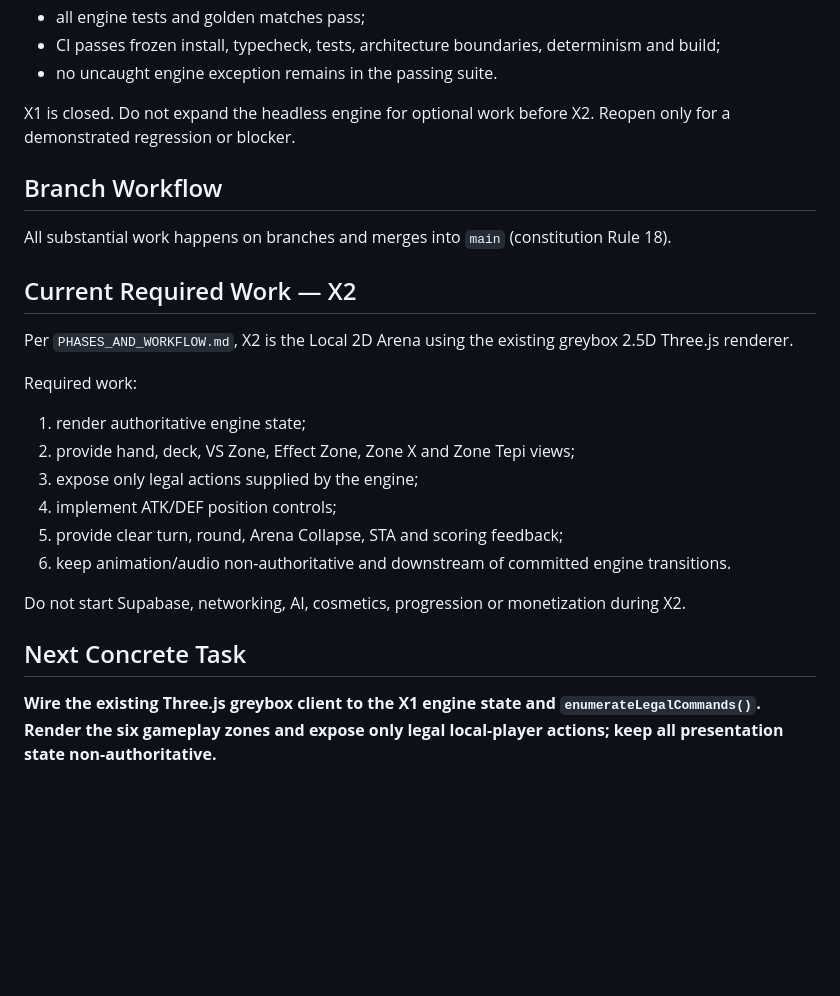
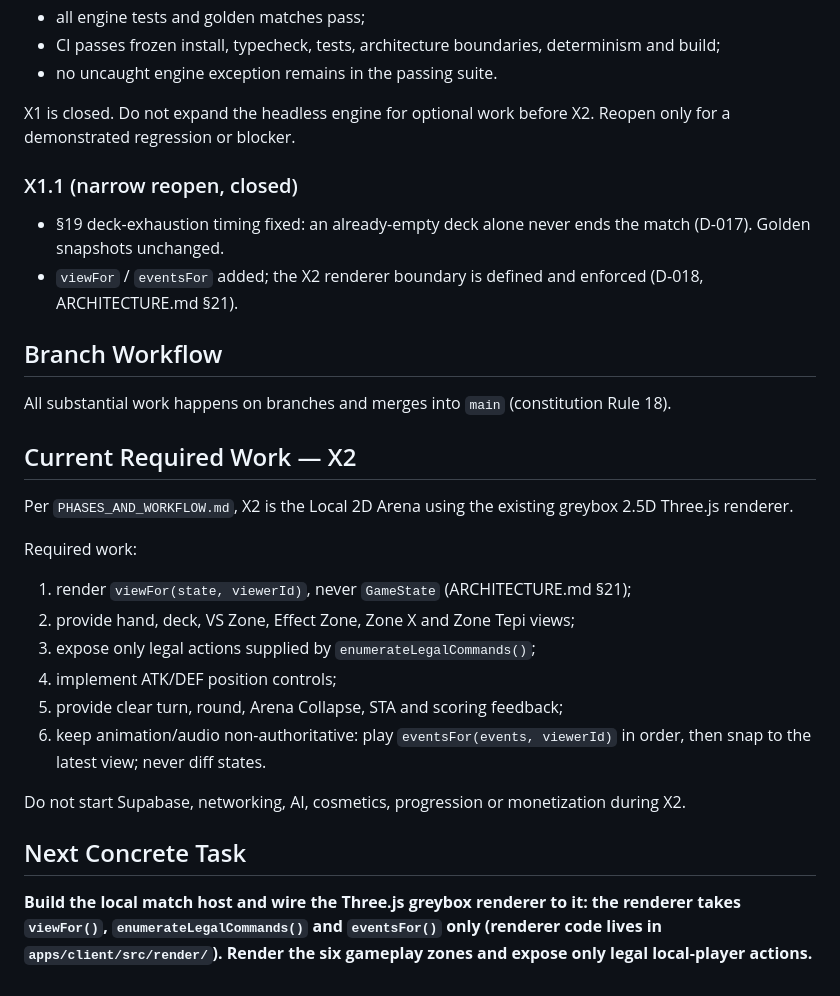
Before and after one commit to Nuar-Games/x, a Markdown page: PROJECT_STATE.md, the part around the change. Drawn GitHub-style; blank space fills up the shorter version.

Commit message:
docs: record X1.1 closure and X2 inputs

```diff
--- a/PROJECT_STATE.md
+++ b/PROJECT_STATE.md
@@ -106,6 +106,11 @@ The X1 exit gate in `PHASES_AND_WORKFLOW.md` is satisfied:
 
 X1 is closed. Do not expand the headless engine for optional work before X2. Reopen only for a demonstrated regression or blocker.
 
+### X1.1 (narrow reopen, closed)
+
+- §19 deck-exhaustion timing fixed: an already-empty deck alone never ends the match (D-017). Golden snapshots unchanged.
+- `viewFor` / `eventsFor` added; the X2 renderer boundary is defined and enforced (D-018, ARCHITECTURE.md §21).
+
 ## Branch Workflow
 
 All substantial work happens on branches and merges into `main` (constitution Rule 18).
@@ -115,15 +120,15 @@ All substantial work happens on branches and merges into `main` (constitution Ru
 Per `PHASES_AND_WORKFLOW.md`, X2 is the Local 2D Arena using the existing greybox 2.5D Three.js renderer.
 
 Required work:
-1. render authoritative engine state;
+1. render `viewFor(state, viewerId)`, never `GameState` (ARCHITECTURE.md §21);
 2. provide hand, deck, VS Zone, Effect Zone, Zone X and Zone Tepi views;
-3. expose only legal actions supplied by the engine;
+3. expose only legal actions supplied by `enumerateLegalCommands()`;
 4. implement ATK/DEF position controls;
 5. provide clear turn, round, Arena Collapse, STA and scoring feedback;
-6. keep animation/audio non-authoritative and downstream of committed engine transitions.
+6. keep animation/audio non-authoritative: play `eventsFor(events, viewerId)` in order, then snap to the latest view; never diff states.
 
 Do not start Supabase, networking, AI, cosmetics, progression or monetization during X2.
 
 ## Next Concrete Task
 
-**Wire the existing Three.js greybox client to the X1 engine state and `enumerateLegalCommands()`. Render the six gameplay zones and expose only legal local-player actions; keep all presentation state non-authoritative.**
+**Build the local match host and wire the Three.js greybox renderer to it: the renderer takes `viewFor()`, `enumerateLegalCommands()` and `eventsFor()` only (renderer code lives in `apps/client/src/render/`). Render the six gameplay zones and expose only legal local-player actions.**
```
